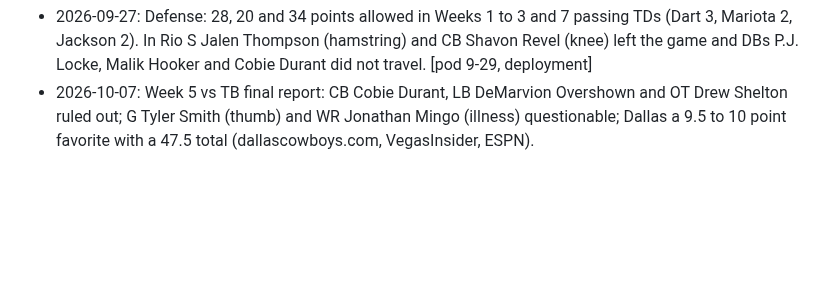
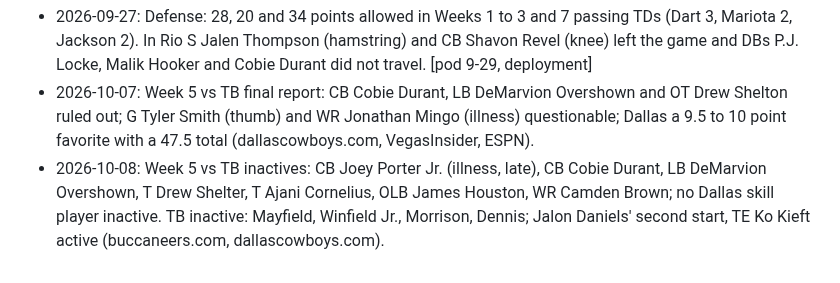
Before and after one commit to fantasykitchenff/fantasy-kitchen, a Markdown page: kitchen/notes/DAL.md, the part around the change. GitHub-like rendering; blank space fills up the shorter version.

```diff
--- a/kitchen/notes/DAL.md
+++ b/kitchen/notes/DAL.md
@@ -120,3 +120,4 @@ Facts the kitchen knows about this team. Seeded 2026-09-28 from the project's pr
 - 2026-08-23: Brandon Aubrey: Aubrey is trusted to attempt 60-plus-yard field goals consistently, and with the new kickoff rules he gets far more chances from within 65 yards; he has outscored other top kickers by roughly 1.5-2 points a game. [8-23 highstakes draft]
 - 2026-09-27: Defense: 28, 20 and 34 points allowed in Weeks 1 to 3 and 7 passing TDs (Dart 3, Mariota 2, Jackson 2). In Rio S Jalen Thompson (hamstring) and CB Shavon Revel (knee) left the game and DBs P.J. Locke, Malik Hooker and Cobie Durant did not travel. [pod 9-29, deployment]
 - 2026-10-07: Week 5 vs TB final report: CB Cobie Durant, LB DeMarvion Overshown and OT Drew Shelton ruled out; G Tyler Smith (thumb) and WR Jonathan Mingo (illness) questionable; Dallas a 9.5 to 10 point favorite with a 47.5 total (dallascowboys.com, VegasInsider, ESPN).
+- 2026-10-08: Week 5 vs TB inactives: CB Joey Porter Jr. (illness, late), CB Cobie Durant, LB DeMarvion Overshown, T Drew Shelter, T Ajani Cornelius, OLB James Houston, WR Camden Brown; no Dallas skill player inactive. TB inactive: Mayfield, Winfield Jr., Morrison, Dennis; Jalon Daniels' second start, TE Ko Kieft active (buccaneers.com, dallascowboys.com).
```
Also changed, not shown: kitchen/log.md (+1 -0 lines).
